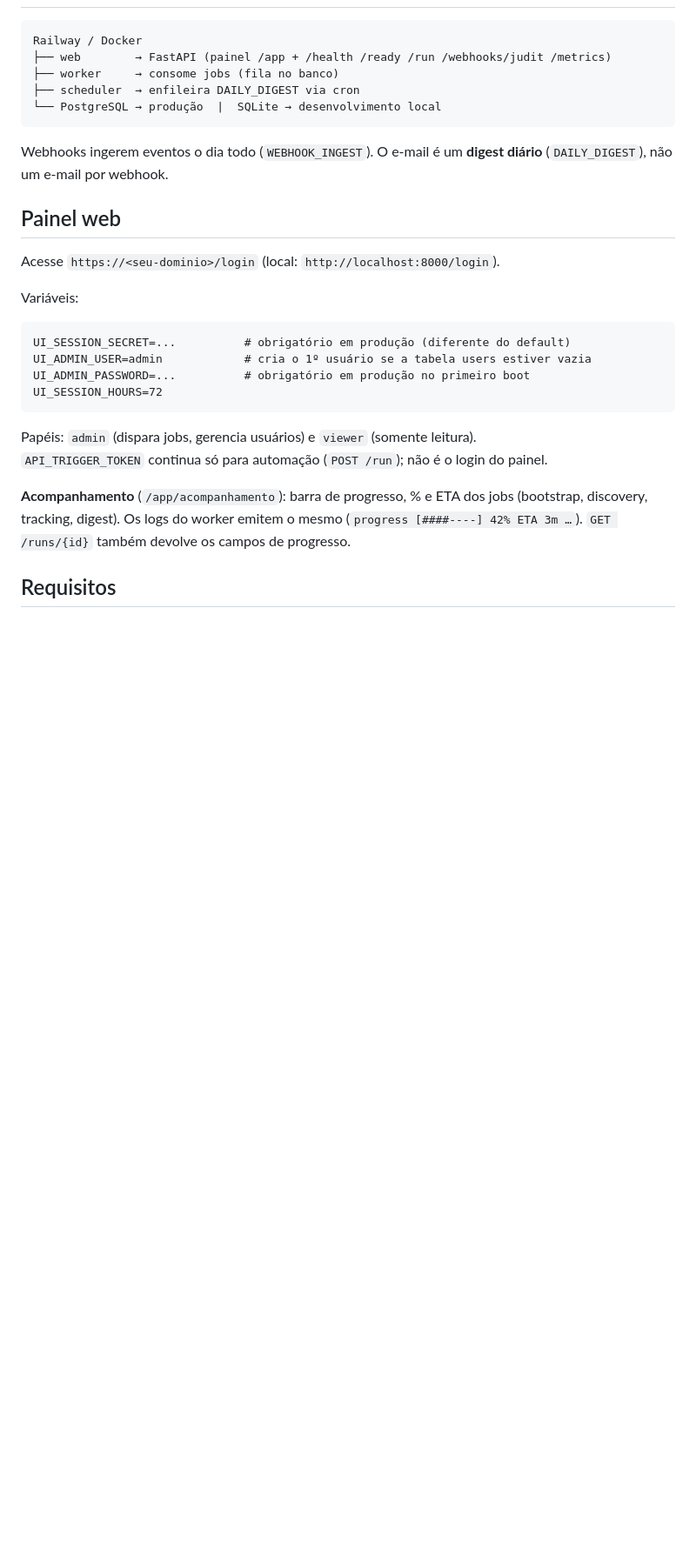
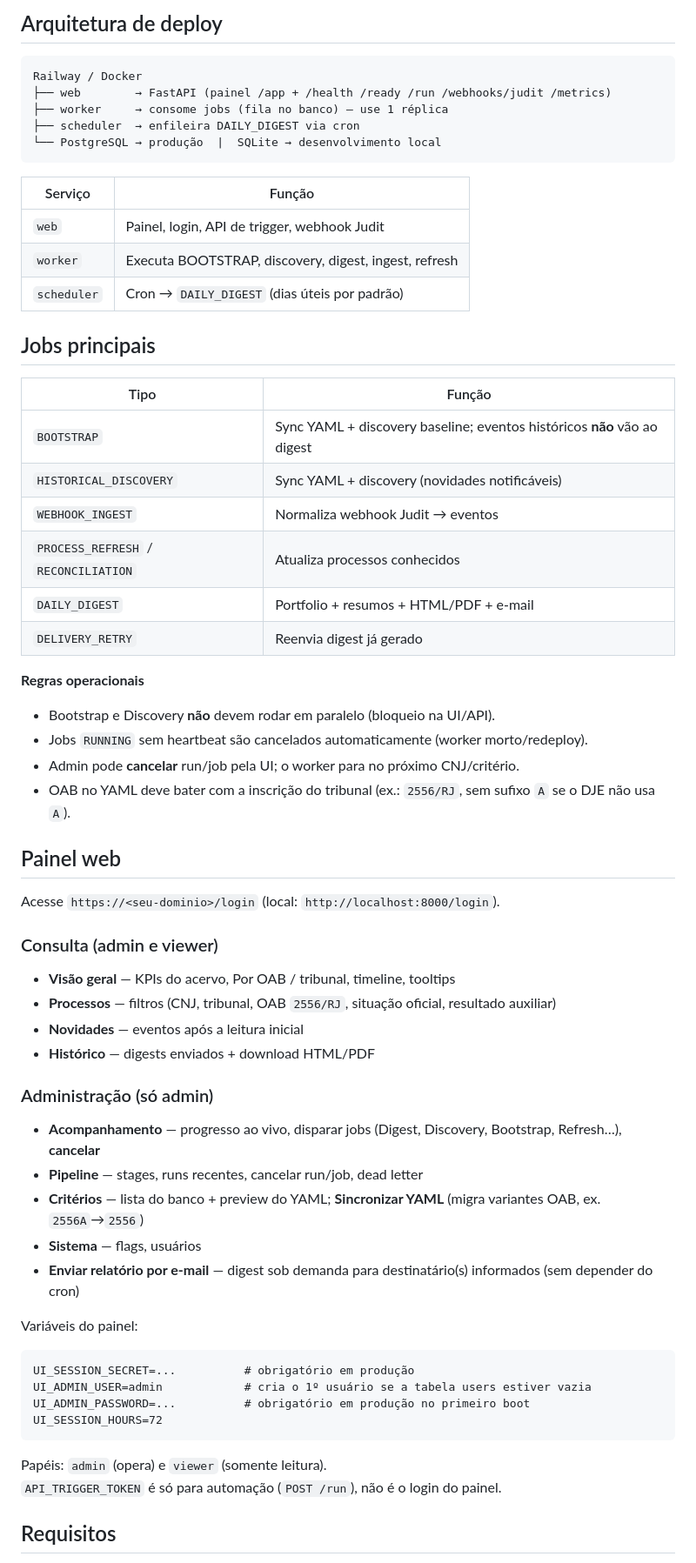
Before and after one commit to P2FU2/Ossint4all, a Markdown page: README.md, the part around one of its changes. Shown at 87% size. GitHub-like rendering; blank space fills up the shorter version.

````diff
--- a/README.md
+++ b/README.md
@@ -12,31 +84,67 @@ Serviço automatizado de monitoramento judicial em nuvem, com painel web autenti
+## Arquitetura de deploy
 
 ```
 Railway / Docker
 ├── web        → FastAPI (painel /app + /health /ready /run /webhooks/judit /metrics)
-├── worker     → consome jobs (fila no banco)
+├── worker     → consome jobs (fila no banco) — use 1 réplica
 ├── scheduler  → enfileira DAILY_DIGEST via cron
 └── PostgreSQL → produção  |  SQLite → desenvolvimento local
 ```
 
-Webhooks ingerem eventos o dia todo (`WEBHOOK_INGEST`). O e-mail é um **digest diário** (`DAILY_DIGEST`), não um e-mail por webhook.
+| Serviço | Função |
+|---------|--------|
+| `web` | Painel, login, API de trigger, webhook Judit |
+| `worker` | Executa BOOTSTRAP, discovery, digest, ingest, refresh |
+| `scheduler` | Cron → `DAILY_DIGEST` (dias úteis por padrão) |
+
+## Jobs principais
+
+| Tipo | Função |
+|------|--------|
+| `BOOTSTRAP` | Sync YAML + discovery baseline; eventos históricos **não** vão ao digest |
+| `HISTORICAL_DISCOVERY` | Sync YAML + discovery (novidades notificáveis) |
+| `WEBHOOK_INGEST` | Normaliza webhook Judit → eventos |
+| `PROCESS_REFRESH` / `RECONCILIATION` | Atualiza processos conhecidos |
+| `DAILY_DIGEST` | Portfolio + resumos + HTML/PDF + e-mail |
+| `DELIVERY_RETRY` | Reenvia digest já gerado |
+
+**Regras operacionais**
+
+- Bootstrap e Discovery **não** devem rodar em paralelo (bloqueio na UI/API).
+- Jobs `RUNNING` sem heartbeat são cancelados automaticamente (worker morto/redeploy).
+- Admin pode **cancelar** run/job pela UI; o worker para no próximo CNJ/critério.
+- OAB no YAML deve bater com a inscrição do tribunal (ex.: `2556/RJ`, sem sufixo `A` se o DJE não usa `A`).
 
 ## Painel web
 
 Acesse `https://<seu-dominio>/login` (local: `http://localhost:8000/login`).
 
-Variáveis:
+### Consulta (admin e viewer)
+
+- **Visão geral** — KPIs do acervo, Por OAB / tribunal, timeline, tooltips
+- **Processos** — filtros (CNJ, tribunal, OAB `2556/RJ`, situação oficial, resultado auxiliar)
+- **Novidades** — eventos após a leitura inicial
+- **Histórico** — digests enviados + download HTML/PDF
+
+### Administração (só admin)
+
+- **Acompanhamento** — progresso ao vivo, disparar jobs (Digest, Discovery, Bootstrap, Refresh…), **cancelar**
+- **Pipeline** — stages, runs recentes, cancelar run/job, dead letter
+- **Critérios** — lista do banco + preview do YAML; **Sincronizar YAML** (migra variantes OAB, ex. `2556A`→`2556`)
+- **Sistema** — flags, usuários
+- **Enviar relatório por e-mail** — digest sob demanda para destinatário(s) informados (sem depender do cron)
+
+Variáveis do painel:
 
 ```
-UI_SESSION_SECRET=...          # obrigatório em produção (diferente do default)
+UI_SESSION_SECRET=...          # obrigatório em produção
 UI_ADMIN_USER=admin            # cria o 1º usuário se a tabela users estiver vazia
 UI_ADMIN_PASSWORD=...          # obrigatório em produção no primeiro boot
 UI_SESSION_HOURS=72
 ```
 
-Papéis: `admin` (dispara jobs, gerencia usuários) e `viewer` (somente leitura).
-`API_TRIGGER_TOKEN` continua só para automação (`POST /run`); não é o login do painel.
-
-**Acompanhamento** (`/app/acompanhamento`): barra de progresso, % e ETA dos jobs (bootstrap, discovery, tracking, digest). Os logs do worker emitem o mesmo (`progress [####----] 42% ETA 3m …`). `GET /runs/{id}` também devolve os campos de progresso.
+Papéis: `admin` (opera) e `viewer` (somente leitura).
+`API_TRIGGER_TOKEN` é só para automação (`POST /run`), não é o login do painel.
 
 ## Requisitos
 
````
Also changed, not shown: other parts of README.md (+119 -20 lines).
